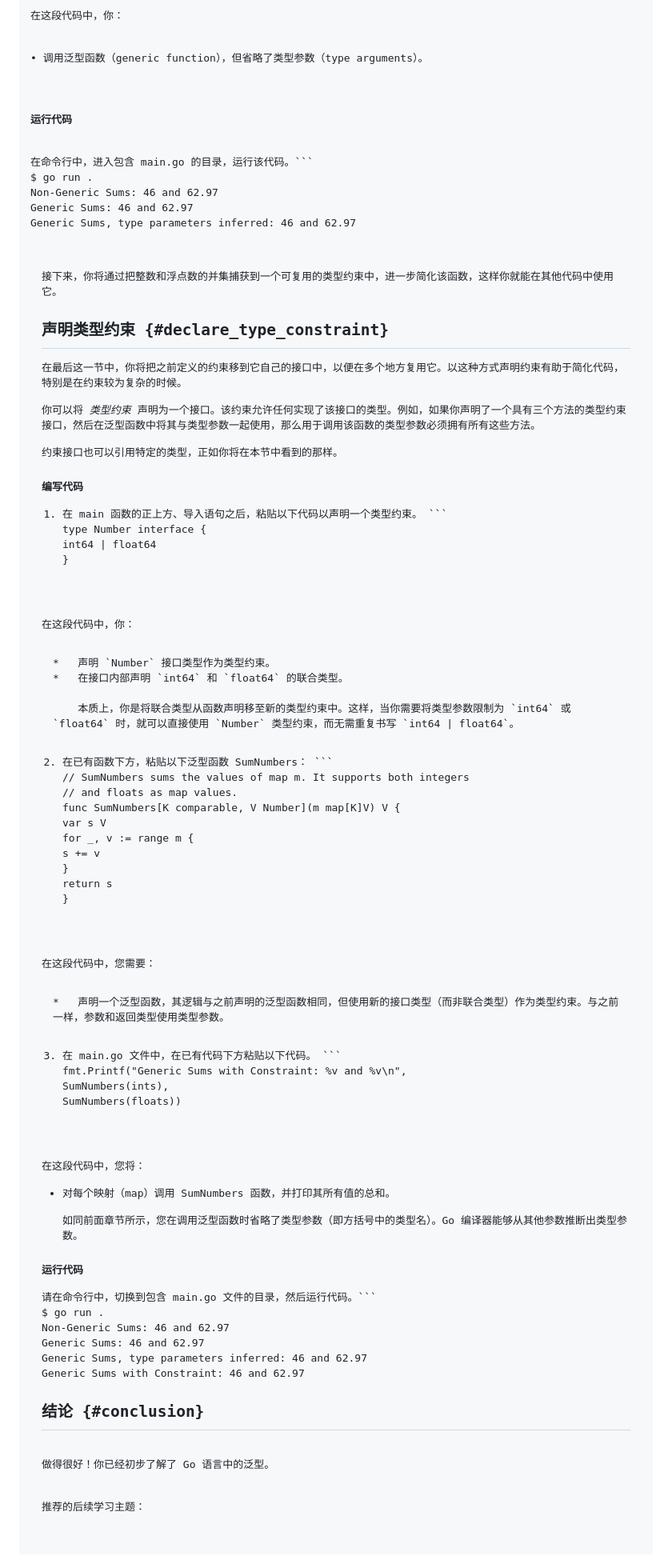
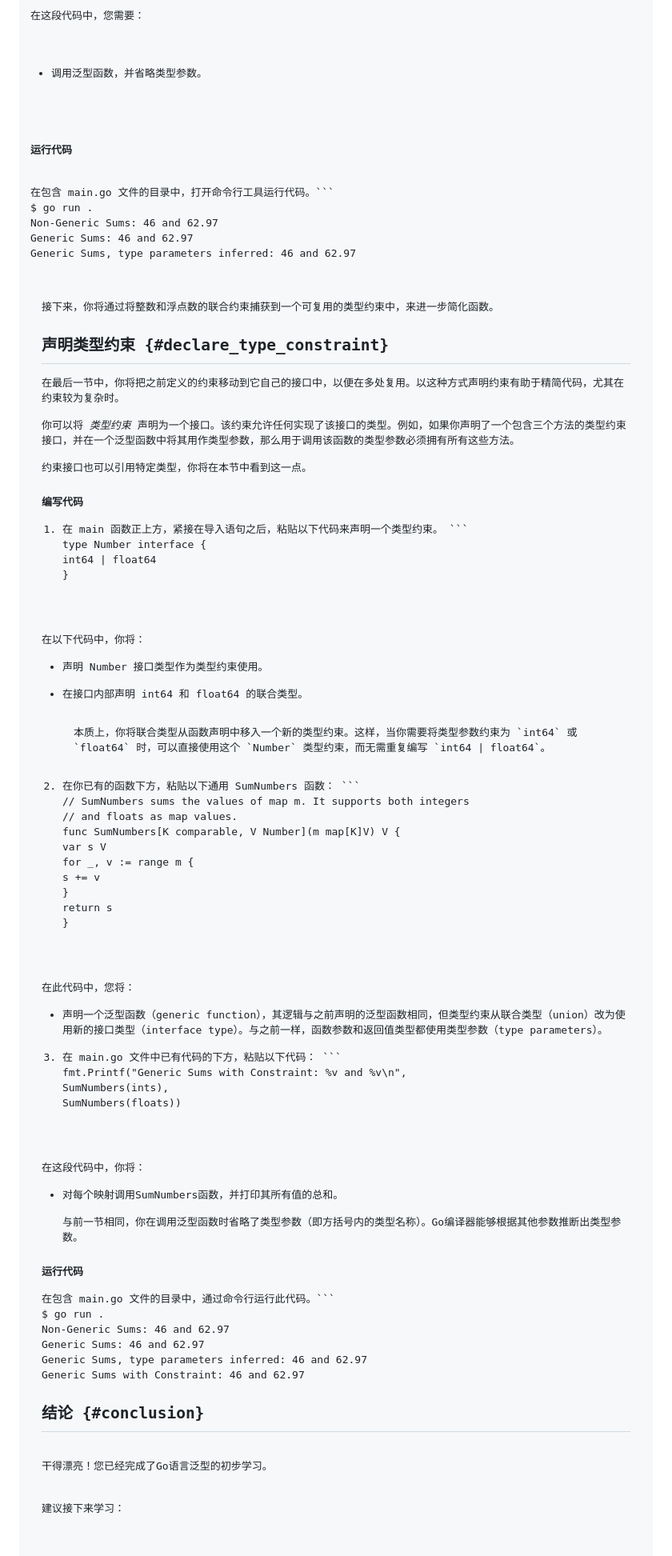
Before and after one commit to zninggo/go-docs-zh, a Markdown page: doc/tutorial/generics.md, the part around one of its changes. Shown at 80% size. Drawn GitHub-style.

````diff
--- a/doc/tutorial/generics.md
+++ b/doc/tutorial/generics.md
@@ -188,35 +184,37 @@ Generic Sums: 46 and 62.97
 </code></pre>
 </li>
 </ul>
-<p>在这段代码中，你：</p>
-<p>• 调用泛型函数（generic function），但省略了类型参数（type arguments）。</p>
+<p>在这段代码中，您需要：</p>
+<ul>
+<li>调用泛型函数，并省略类型参数。</li>
+</ul>
 <h4>运行代码</h4>
-<p>在命令行中，进入包含 <code>main.go</code> 的目录，运行该代码。```<br>$ go run .<br>Non-Generic Sums: 46 and 62.97<br>Generic Sums: 46 and 62.97<br>Generic Sums, type parameters inferred: 46 and 62.97</p>
-<pre><code>接下来，你将通过把整数和浮点数的并集捕获到一个可复用的类型约束中，进一步简化该函数，这样你就能在其他代码中使用它。
+<p>在包含 main.go 文件的目录中，打开命令行工具运行代码。```<br>$ go run .<br>Non-Generic Sums: 46 and 62.97<br>Generic Sums: 46 and 62.97<br>Generic Sums, type parameters inferred: 46 and 62.97</p>
+<pre><code>接下来，你将通过将整数和浮点数的联合约束捕获到一个可复用的类型约束中，来进一步简化函数。
 
 ## 声明类型约束 {#declare_type_constraint}
 
-在最后这一节中，你将把之前定义的约束移到它自己的接口中，以便在多个地方复用它。以这种方式声明约束有助于简化代码，特别是在约束较为复杂的时候。
+在最后一节中，你将把之前定义的约束移动到它自己的接口中，以便在多处复用。以这种方式声明约束有助于精简代码，尤其在约束较为复杂时。
 
-你可以将 _类型约束_ 声明为一个接口。该约束允许任何实现了该接口的类型。例如，如果你声明了一个具有三个方法的类型约束接口，然后在泛型函数中将其与类型参数一起使用，那么用于调用该函数的类型参数必须拥有所有这些方法。
+你可以将 _类型约束_ 声明为一个接口。该约束允许任何实现了该接口的类型。例如，如果你声明了一个包含三个方法的类型约束接口，并在一个泛型函数中将其用作类型参数，那么用于调用该函数的类型参数必须拥有所有这些方法。
 
-约束接口也可以引用特定的类型，正如你将在本节中看到的那样。
+约束接口也可以引用特定类型，你将在本节中看到这一点。
 
 #### 编写代码
 
-1. 在 `main` 函数的正上方、导入语句之后，粘贴以下代码以声明一个类型约束。    ```
+1.  在 `main` 函数正上方，紧接在导入语句之后，粘贴以下代码来声明一个类型约束。    ```
     type Number interface {
         int64 | float64
     }
     ```
-在这段代码中，你：
+在以下代码中，你将：
 
-    *   声明 `Number` 接口类型作为类型约束。
-    *   在接口内部声明 `int64` 和 `float64` 的联合类型。
+*   声明 `Number` 接口类型作为类型约束使用。
+*   在接口内部声明 `int64` 和 `float64` 的联合类型。
 
-        本质上，你是将联合类型从函数声明移至新的类型约束中。这样，当你需要将类型参数限制为 `int64` 或 `float64` 时，就可以直接使用 `Number` 类型约束，而无需重复书写 `int64 | float64`。
+        本质上，你将联合类型从函数声明中移入一个新的类型约束。这样，当你需要将类型参数约束为 `int64` 或 `float64` 时，可以直接使用这个 `Number` 类型约束，而无需重复编写 `int64 | float64`。
 
-2. 在已有函数下方，粘贴以下泛型函数 `SumNumbers`：    ```
+2. 在你已有的函数下方，粘贴以下通用 `SumNumbers` 函数：    ```
     // SumNumbers sums the values of map m. It supports both integers
     // and floats as map values.
     func SumNumbers[K comparable, V Number](m map[K]V) V {
@@ -227,24 +225,24 @@ Generic Sums: 46 and 62.97
         return s
     }
     ```
-在这段代码中，您需要：
+在此代码中，您将：
 
-    *   声明一个泛型函数，其逻辑与之前声明的泛型函数相同，但使用新的接口类型（而非联合类型）作为类型约束。与之前一样，参数和返回类型使用类型参数。
+*   声明一个泛型函数（generic function），其逻辑与之前声明的泛型函数相同，但类型约束从联合类型（union）改为使用新的接口类型（interface type）。与之前一样，函数参数和返回值类型都使用类型参数（type parameters）。
 
-3. 在 main.go 文件中，在已有代码下方粘贴以下代码。    ```
+3. 在 `main.go` 文件中已有代码的下方，粘贴以下代码：    ```
     fmt.Printf(&quot;Generic Sums with Constraint: %v and %v\n&quot;,
         SumNumbers(ints),
         SumNumbers(floats))
     ```
-在这段代码中，您将：
+在这段代码中，你将：
 
-*   对每个映射（map）调用 `SumNumbers` 函数，并打印其所有值的总和。
+*   对每个映射调用`SumNumbers`函数，并打印其所有值的总和。
 
-    如同前面章节所示，您在调用泛型函数时省略了类型参数（即方括号中的类型名）。Go 编译器能够从其他参数推断出类型参数。
+    与前一节相同，你在调用泛型函数时省略了类型参数（即方括号内的类型名称）。Go编译器能够根据其他参数推断出类型参数。
 
 #### 运行代码
 
-请在命令行中，切换到包含 main.go 文件的目录，然后运行代码。```
+在包含 main.go 文件的目录中，通过命令行运行此代码。```
 $ go run .
 Non-Generic Sums: 46 and 62.97
 Generic Sums: 46 and 62.97
@@ -252,6 +250,6 @@ Generic Sums, type parameters inferred: 46 and 62.97
 Generic Sums with Constraint: 46 and 62.97
 </code></pre>
 <h2>结论 {#conclusion}</h2>
-<p>做得很好！你已经初步了解了 Go 语言中的泛型。</p>
-<p>推荐的后续学习主题：</p>
+<p>干得漂亮！您已经完成了Go语言泛型的初步学习。</p>
+<p>建议接下来学习：</p>
 <ul>
````
Also changed, not shown: other parts of doc/tutorial/generics.md (+81 -86 lines).
